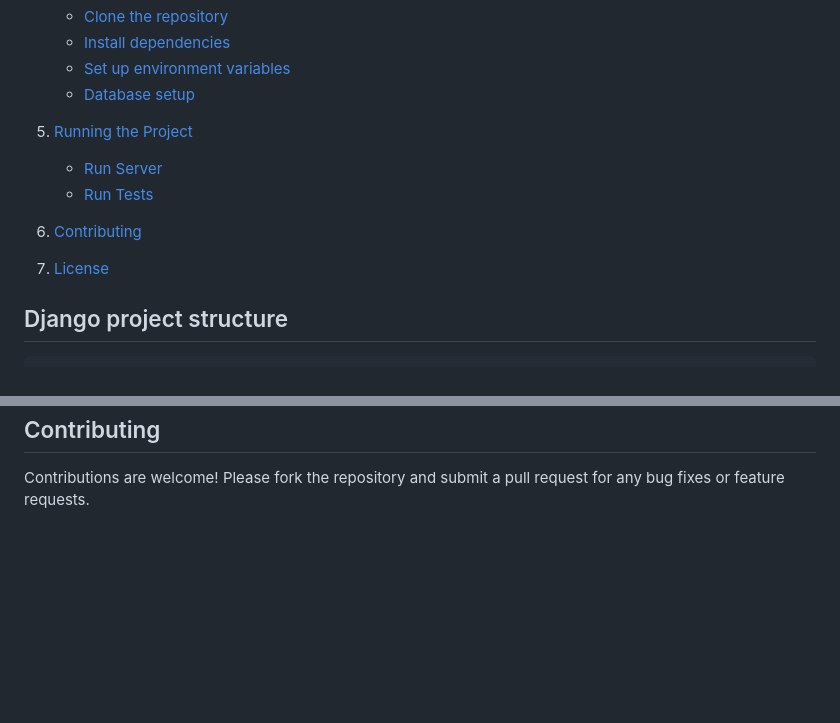
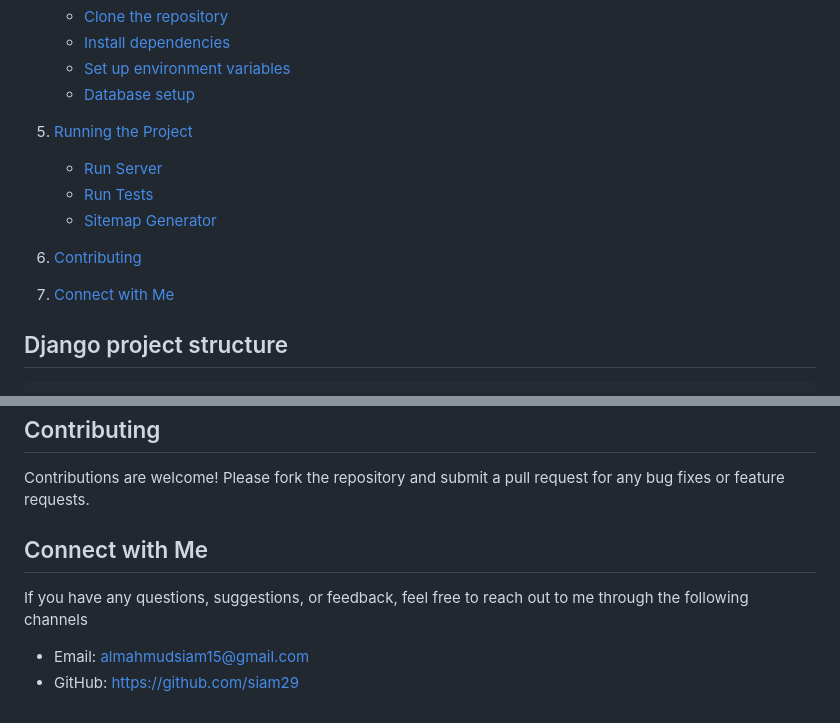
Before and after one commit to siam29/Django-Docker, a Markdown page: README.md, 2 parts joined by grey strips. GitHub-like rendering; blank space fills up the shorter version.

Commit message:
nine_commit

````diff
--- a/README.md
+++ b/README.md
@@ -15,9 +15,10 @@ An efficient and scalable inventory management system built with Django. It supp
 5. [Running the Project](#running-the-project)
    - [Run Server](#run-server)
    - [Run Tests](#run-tests)
+   - [Sitemap Generator](#sitemap-generate)
 
 7. [Contributing](#contributing)
-8. [License](#license)
+8. [Connect with Me](#connect-with-me)
 
 
 
@@ -191,3 +192,8 @@ docker-compose exec web python manage.py generate_sitemap
 ```
 ## Contributing
 Contributions are welcome! Please fork the repository and submit a pull request for any bug fixes or feature requests.
+
+## Connect with Me
+If you have any questions, suggestions, or feedback, feel free to reach out to me through the following channels
+- Email: almahmudsiam15@gmail.com
+- GitHub: https://github.com/siam29
````
Also changed, not shown: other parts of README.md (+1 -1 lines).
